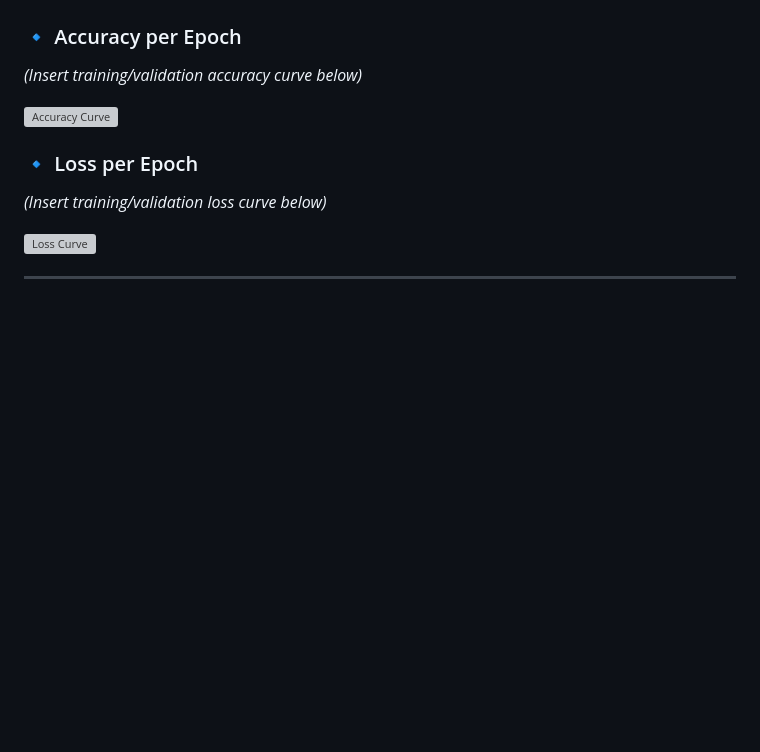
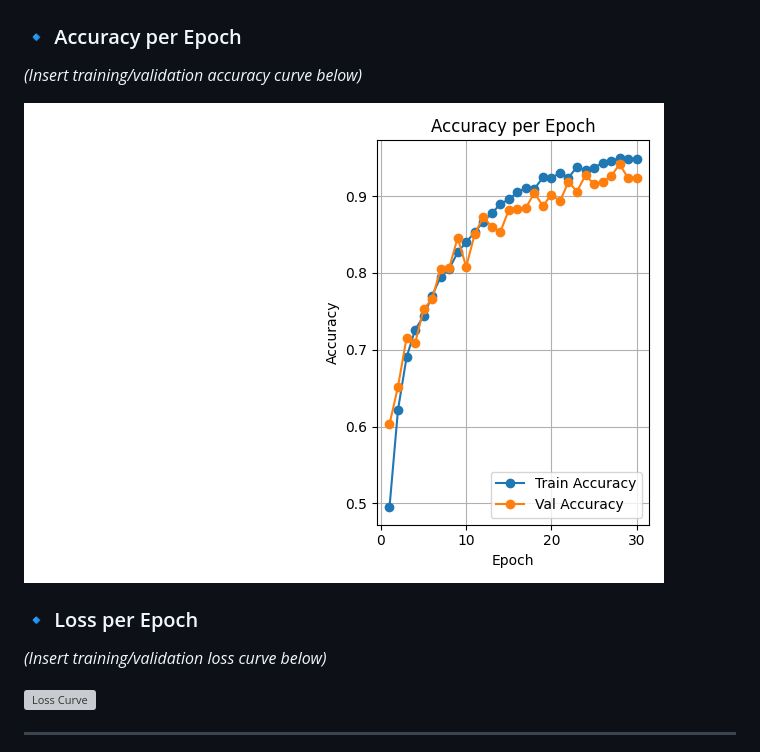
Before and after one commit to Aniruddh-k/Liver-histopathology-classification, a Markdown page: README.md, the part around the change. Rendered like a GitHub page; blank space fills up the shorter version; grey boxes are pictures that could not be loaded.

```diff
--- a/README.md
+++ b/README.md
@@ -60,7 +60,7 @@ This repository presents a deep learning approach for the **automated classifica
 ### 🔹 Accuracy per Epoch
 *(Insert training/validation accuracy curve below)*
 
-![Accuracy Curve](assets/accuracy_curve.png)
+![Accuracy Curve](outputs/accuracy.png)
 
 ### 🔹 Loss per Epoch
 *(Insert training/validation loss curve below)*
```
